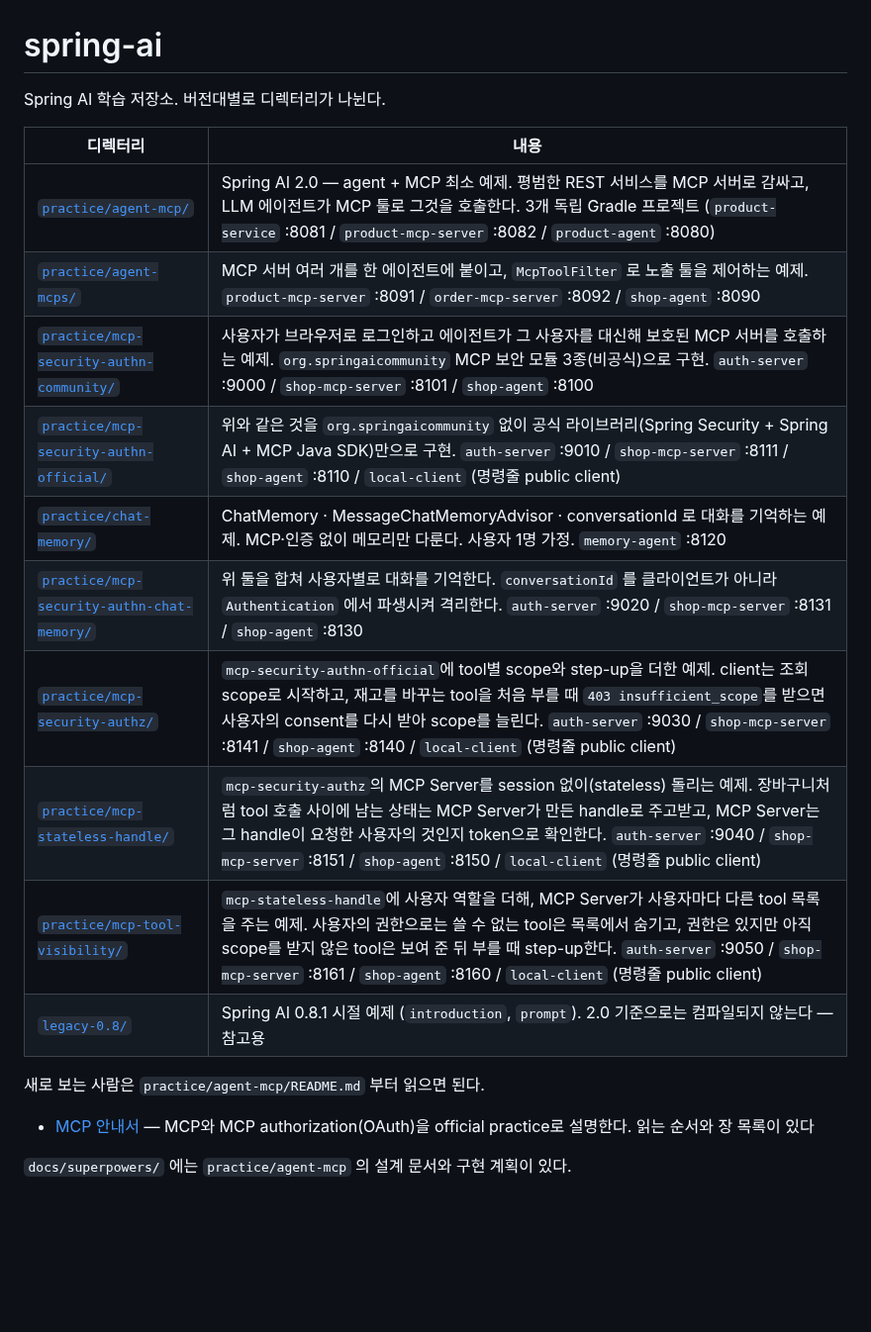
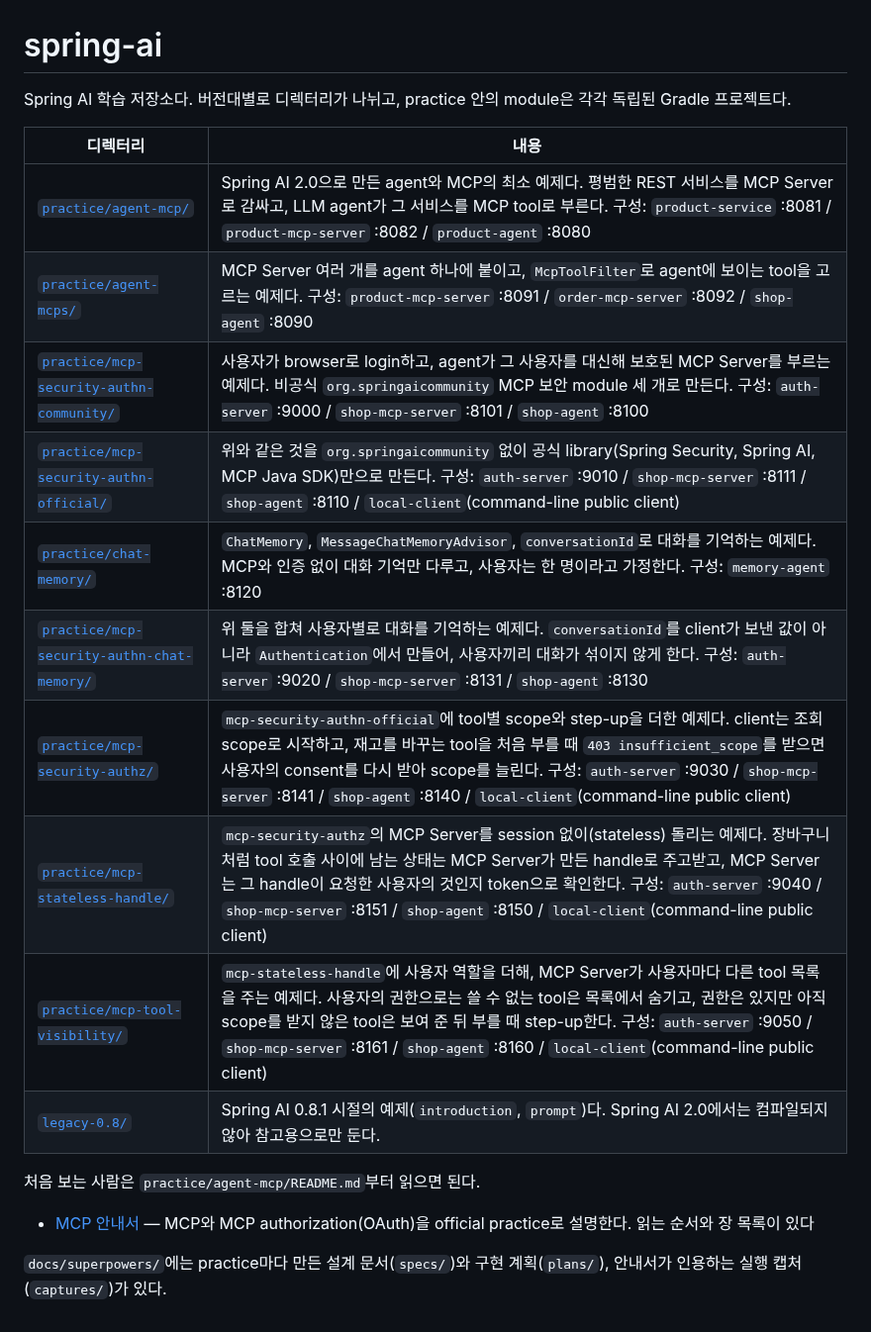
Before and after one commit to starryeye/spring-ai, a Markdown page: README.md, the part around the change. Shown at 99% size. Rendered like a GitHub page; blank space fills up the shorter version.

Commit message:
docs: 저장소 README를 안내서의 용어·조사 규칙에 맞춰 다시 쓴다
옛 행의 한국어 기술 용어(에이전트, MCP 서버, 툴, 모듈 등)를 영어로 바꾸고, 띄어 쓴 조사를
붙이고, 세 문장이던 칸을 줄인다. docs/superpowers/에 agent-mcp 문서만 있다던 마지막 줄을
지금 내용(specs, plans, captures)에 맞게 고친다.

Co-Authored-By: Claude Opus 5.5 <noreply@anthropic.com>

```diff
--- a/README.md
+++ b/README.md
@@ -1,22 +1,22 @@
 # spring-ai
 
-Spring AI 학습 저장소. 버전대별로 디렉터리가 나뉜다.
+Spring AI 학습 저장소다. 버전대별로 디렉터리가 나뉘고, practice 안의 module은 각각 독립된 Gradle 프로젝트다.
 
 | 디렉터리 | 내용 |
 |---|---|
-| [`practice/agent-mcp/`](practice/agent-mcp) | Spring AI 2.0 — agent + MCP 최소 예제. 평범한 REST 서비스를 MCP 서버로 감싸고, LLM 에이전트가 MCP 툴로 그것을 호출한다. 3개 독립 Gradle 프로젝트 (`product-service` :8081 / `product-mcp-server` :8082 / `product-agent` :8080) |
-| [`practice/agent-mcps/`](practice/agent-mcps) | MCP 서버 여러 개를 한 에이전트에 붙이고, `McpToolFilter` 로 노출 툴을 제어하는 예제. `product-mcp-server` :8091 / `order-mcp-server` :8092 / `shop-agent` :8090 |
-| [`practice/mcp-security-authn-community/`](practice/mcp-security-authn-community) | 사용자가 브라우저로 로그인하고 에이전트가 그 사용자를 대신해 보호된 MCP 서버를 호출하는 예제. `org.springaicommunity` MCP 보안 모듈 3종(비공식)으로 구현. `auth-server` :9000 / `shop-mcp-server` :8101 / `shop-agent` :8100 |
-| [`practice/mcp-security-authn-official/`](practice/mcp-security-authn-official) | 위와 같은 것을 `org.springaicommunity` 없이 공식 라이브러리(Spring Security + Spring AI + MCP Java SDK)만으로 구현. `auth-server` :9010 / `shop-mcp-server` :8111 / `shop-agent` :8110 / `local-client` (명령줄 public client) |
-| [`practice/chat-memory/`](practice/chat-memory) | ChatMemory · MessageChatMemoryAdvisor · conversationId 로 대화를 기억하는 예제. MCP·인증 없이 메모리만 다룬다. 사용자 1명 가정. `memory-agent` :8120 |
-| [`practice/mcp-security-authn-chat-memory/`](practice/mcp-security-authn-chat-memory) | 위 둘을 합쳐 사용자별로 대화를 기억한다. `conversationId` 를 클라이언트가 아니라 `Authentication` 에서 파생시켜 격리한다. `auth-server` :9020 / `shop-mcp-server` :8131 / `shop-agent` :8130 |
-| [`practice/mcp-security-authz/`](practice/mcp-security-authz) | `mcp-security-authn-official`에 tool별 scope와 step-up을 더한 예제. client는 조회 scope로 시작하고, 재고를 바꾸는 tool을 처음 부를 때 `403 insufficient_scope`를 받으면 사용자의 consent를 다시 받아 scope를 늘린다. `auth-server` :9030 / `shop-mcp-server` :8141 / `shop-agent` :8140 / `local-client` (명령줄 public client) |
-| [`practice/mcp-stateless-handle/`](practice/mcp-stateless-handle) | `mcp-security-authz`의 MCP Server를 session 없이(stateless) 돌리는 예제. 장바구니처럼 tool 호출 사이에 남는 상태는 MCP Server가 만든 handle로 주고받고, MCP Server는 그 handle이 요청한 사용자의 것인지 token으로 확인한다. `auth-server` :9040 / `shop-mcp-server` :8151 / `shop-agent` :8150 / `local-client` (명령줄 public client) |
-| [`practice/mcp-tool-visibility/`](practice/mcp-tool-visibility) | `mcp-stateless-handle`에 사용자 역할을 더해, MCP Server가 사용자마다 다른 tool 목록을 주는 예제. 사용자의 권한으로는 쓸 수 없는 tool은 목록에서 숨기고, 권한은 있지만 아직 scope를 받지 않은 tool은 보여 준 뒤 부를 때 step-up한다. `auth-server` :9050 / `shop-mcp-server` :8161 / `shop-agent` :8160 / `local-client` (명령줄 public client) |
-| [`legacy-0.8/`](legacy-0.8) | Spring AI 0.8.1 시절 예제 (`introduction`, `prompt`). 2.0 기준으로는 컴파일되지 않는다 — 참고용 |
+| [`practice/agent-mcp/`](practice/agent-mcp) | Spring AI 2.0으로 만든 agent와 MCP의 최소 예제다. 평범한 REST 서비스를 MCP Server로 감싸고, LLM agent가 그 서비스를 MCP tool로 부른다. 구성: `product-service` :8081 / `product-mcp-server` :8082 / `product-agent` :8080 |
+| [`practice/agent-mcps/`](practice/agent-mcps) | MCP Server 여러 개를 agent 하나에 붙이고, `McpToolFilter`로 agent에 보이는 tool을 고르는 예제다. 구성: `product-mcp-server` :8091 / `order-mcp-server` :8092 / `shop-agent` :8090 |
+| [`practice/mcp-security-authn-community/`](practice/mcp-security-authn-community) | 사용자가 browser로 login하고, agent가 그 사용자를 대신해 보호된 MCP Server를 부르는 예제다. 비공식 `org.springaicommunity` MCP 보안 module 세 개로 만든다. 구성: `auth-server` :9000 / `shop-mcp-server` :8101 / `shop-agent` :8100 |
+| [`practice/mcp-security-authn-official/`](practice/mcp-security-authn-official) | 위와 같은 것을 `org.springaicommunity` 없이 공식 library(Spring Security, Spring AI, MCP Java SDK)만으로 만든다. 구성: `auth-server` :9010 / `shop-mcp-server` :8111 / `shop-agent` :8110 / `local-client`(command-line public client) |
+| [`practice/chat-memory/`](practice/chat-memory) | `ChatMemory`, `MessageChatMemoryAdvisor`, `conversationId`로 대화를 기억하는 예제다. MCP와 인증 없이 대화 기억만 다루고, 사용자는 한 명이라고 가정한다. 구성: `memory-agent` :8120 |
+| [`practice/mcp-security-authn-chat-memory/`](practice/mcp-security-authn-chat-memory) | 위 둘을 합쳐 사용자별로 대화를 기억하는 예제다. `conversationId`를 client가 보낸 값이 아니라 `Authentication`에서 만들어, 사용자끼리 대화가 섞이지 않게 한다. 구성: `auth-server` :9020 / `shop-mcp-server` :8131 / `shop-agent` :8130 |
+| [`practice/mcp-security-authz/`](practice/mcp-security-authz) | `mcp-security-authn-official`에 tool별 scope와 step-up을 더한 예제다. client는 조회 scope로 시작하고, 재고를 바꾸는 tool을 처음 부를 때 `403 insufficient_scope`를 받으면 사용자의 consent를 다시 받아 scope를 늘린다. 구성: `auth-server` :9030 / `shop-mcp-server` :8141 / `shop-agent` :8140 / `local-client`(command-line public client) |
+| [`practice/mcp-stateless-handle/`](practice/mcp-stateless-handle) | `mcp-security-authz`의 MCP Server를 session 없이(stateless) 돌리는 예제다. 장바구니처럼 tool 호출 사이에 남는 상태는 MCP Server가 만든 handle로 주고받고, MCP Server는 그 handle이 요청한 사용자의 것인지 token으로 확인한다. 구성: `auth-server` :9040 / `shop-mcp-server` :8151 / `shop-agent` :8150 / `local-client`(command-line public client) |
+| [`practice/mcp-tool-visibility/`](practice/mcp-tool-visibility) | `mcp-stateless-handle`에 사용자 역할을 더해, MCP Server가 사용자마다 다른 tool 목록을 주는 예제다. 사용자의 권한으로는 쓸 수 없는 tool은 목록에서 숨기고, 권한은 있지만 아직 scope를 받지 않은 tool은 보여 준 뒤 부를 때 step-up한다. 구성: `auth-server` :9050 / `shop-mcp-server` :8161 / `shop-agent` :8160 / `local-client`(command-line public client) |
+| [`legacy-0.8/`](legacy-0.8) | Spring AI 0.8.1 시절의 예제(`introduction`, `prompt`)다. Spring AI 2.0에서는 컴파일되지 않아 참고용으로만 둔다. |
 
-새로 보는 사람은 `practice/agent-mcp/README.md` 부터 읽으면 된다.
+처음 보는 사람은 `practice/agent-mcp/README.md`부터 읽으면 된다.
 
 - [MCP 안내서](practice/mcp-guide/README.md) — MCP와 MCP authorization(OAuth)을 official practice로 설명한다. 읽는 순서와 장 목록이 있다
 
-`docs/superpowers/` 에는 `practice/agent-mcp` 의 설계 문서와 구현 계획이 있다.
+`docs/superpowers/`에는 practice마다 만든 설계 문서(`specs/`)와 구현 계획(`plans/`), 안내서가 인용하는 실행 캡처(`captures/`)가 있다.
```
